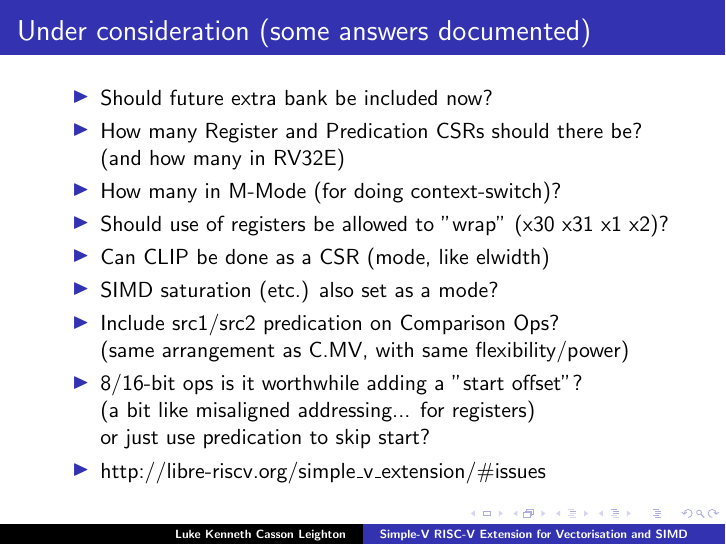
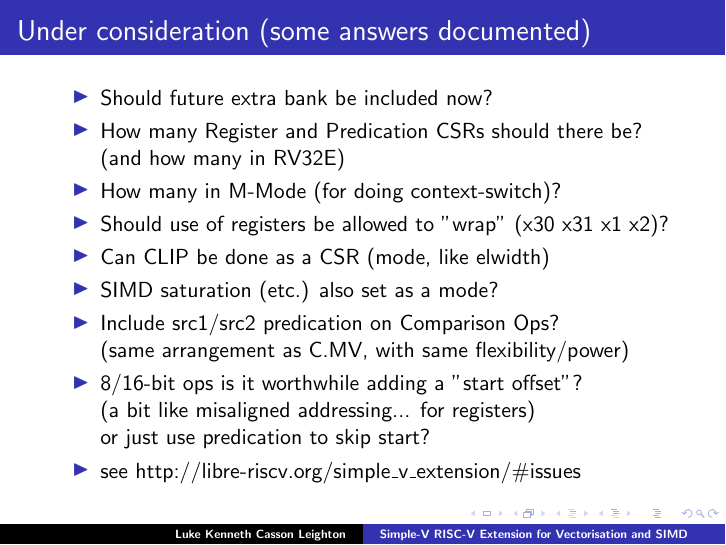
Before and after one commit to programmerjake/libre-soc-wiki, LaTeX slides (simple_v_extension/simple_v_chennai_2018.tex): page 35 of 38. Compiled offline with pdfLaTeX.

Commit message:
cross-reference issues under consideration

```diff
--- a/simple_v_extension/simple_v_chennai_2018.tex
+++ b/simple_v_extension/simple_v_chennai_2018.tex
@@ -715,7 +715,7 @@ loop:
    \item 8/16-bit ops is it worthwhile adding a "start offset"? \\
          (a bit like misaligned addressing... for registers)\\
          or just use predication to skip start?
-   \item http://libre-riscv.org/simple\_v\_extension/\#issues
+   \item see http://libre-riscv.org/simple\_v\_extension/\#issues
   \end{itemize}
 }
 
```
